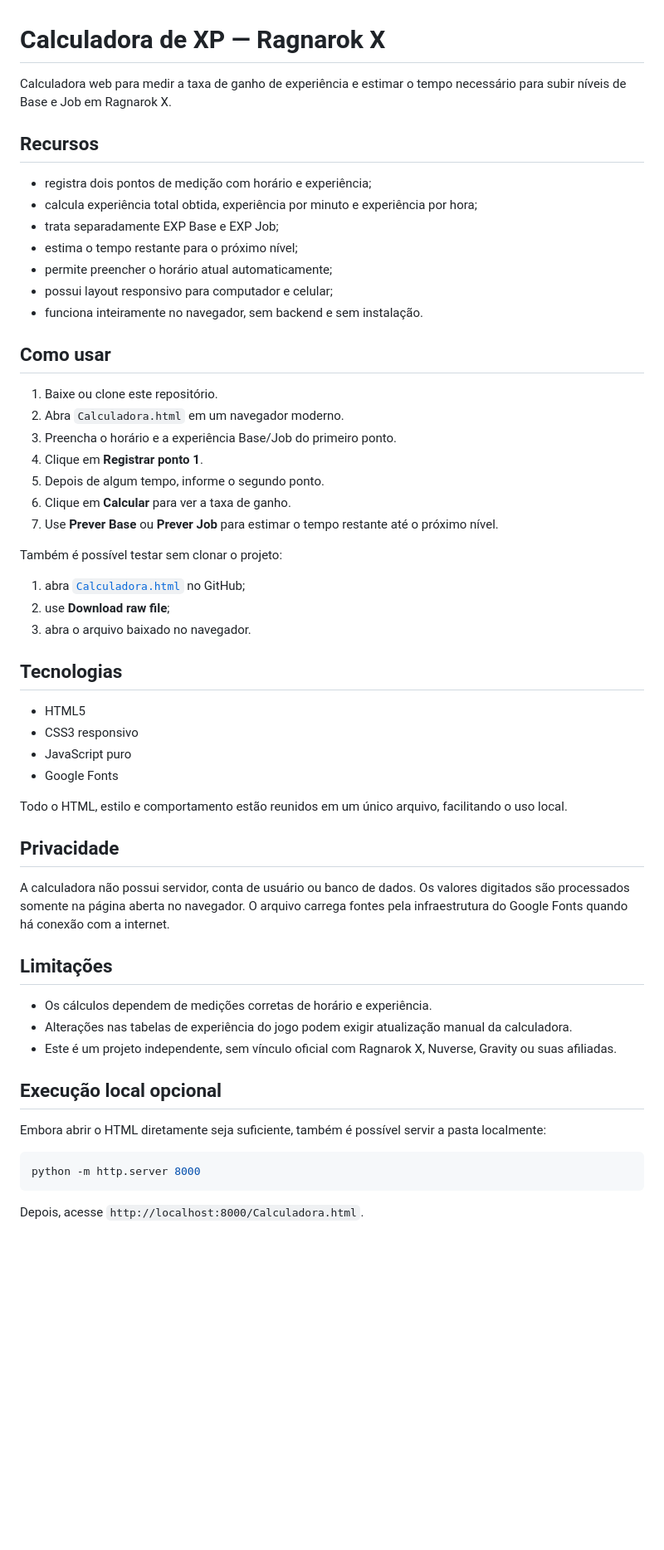
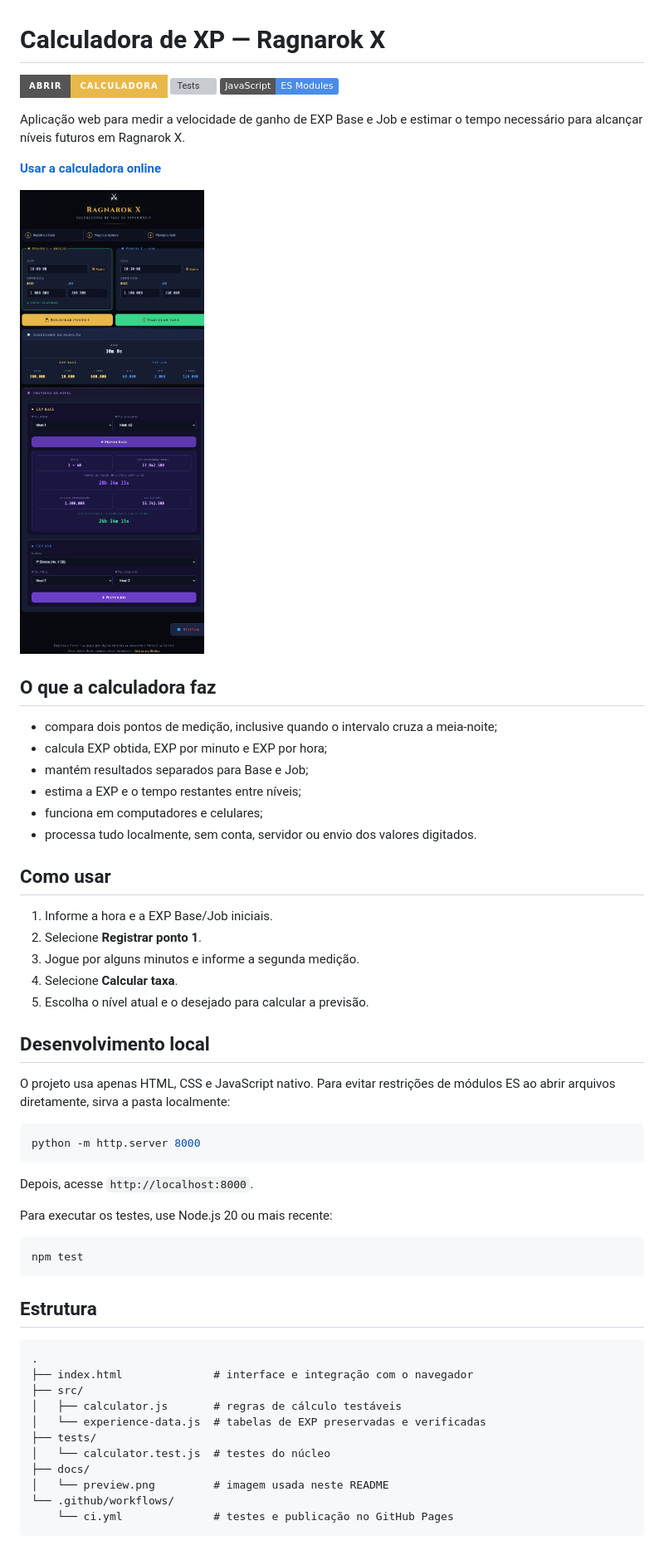
Before and after one commit to rhoneycruz-ui/calculadora-xp-ragnarok, a Markdown page: README.md, the part around the change printed below. Shown: that part at 83% size. Drawn GitHub-style; pictures changed too: docs/preview.png (added); badges without logos; blank space fills up the shorter version; grey boxes are pictures that could not be loaded.

Commit message:
feat: publicar calculadora de XP profissional

````diff
--- a/README.md
+++ b/README.md
@@ -1,58 +1,61 @@
 # Calculadora de XP — Ragnarok X
 
-Calculadora web para medir a taxa de ganho de experiência e estimar o tempo necessário para subir níveis de Base e Job em Ragnarok X.
+[![Aplicação](https://img.shields.io/badge/abrir-calculadora-E8B84B?style=for-the-badge)](https://rhoneycruz-ui.github.io/calculadora-xp-ragnarok/)
+[![Tests](https://github.com/rhoneycruz-ui/calculadora-xp-ragnarok/actions/workflows/ci.yml/badge.svg)](https://github.com/rhoneycruz-ui/calculadora-xp-ragnarok/actions/workflows/ci.yml)
+[![JavaScript](https://img.shields.io/badge/JavaScript-ES_Modules-4A8DE8?logo=javascript&logoColor=white)](https://developer.mozilla.org/pt-BR/docs/Web/JavaScript)
 
-## Recursos
+Aplicação web para medir a velocidade de ganho de EXP Base e Job e estimar o tempo necessário para alcançar níveis futuros em Ragnarok X.
 
-- registra dois pontos de medição com horário e experiência;
-- calcula experiência total obtida, experiência por minuto e experiência por hora;
-- trata separadamente EXP Base e EXP Job;
-- estima o tempo restante para o próximo nível;
-- permite preencher o horário atual automaticamente;
-- possui layout responsivo para computador e celular;
-- funciona inteiramente no navegador, sem backend e sem instalação.
+[**Usar a calculadora online**](https://rhoneycruz-ui.github.io/calculadora-xp-ragnarok/)
+
+![Prévia da Calculadora de XP](docs/preview.png)
+
+## O que a calculadora faz
+
+- compara dois pontos de medição, inclusive quando o intervalo cruza a meia-noite;
+- calcula EXP obtida, EXP por minuto e EXP por hora;
+- mantém resultados separados para Base e Job;
+- estima a EXP e o tempo restantes entre níveis;
+- funciona em computadores e celulares;
+- processa tudo localmente, sem conta, servidor ou envio dos valores digitados.
 
 ## Como usar
 
-1. Baixe ou clone este repositório.
-2. Abra `Calculadora.html` em um navegador moderno.
-3. Preencha o horário e a experiência Base/Job do primeiro ponto.
-4. Clique em **Registrar ponto 1**.
-5. Depois de algum tempo, informe o segundo ponto.
-6. Clique em **Calcular** para ver a taxa de ganho.
-7. Use **Prever Base** ou **Prever Job** para estimar o tempo restante até o próximo nível.
+1. Informe a hora e a EXP Base/Job iniciais.
+2. Selecione **Registrar ponto 1**.
+3. Jogue por alguns minutos e informe a segunda medição.
+4. Selecione **Calcular taxa**.
+5. Escolha o nível atual e o desejado para calcular a previsão.
 
-Também é possível testar sem clonar o projeto:
+## Desenvolvimento local
 
-1. abra [`Calculadora.html`](Calculadora.html) no GitHub;
-2. use **Download raw file**;
-3. abra o arquivo baixado no navegador.
-
-## Tecnologias
-
-- HTML5
-- CSS3 responsivo
-- JavaScript puro
-- Google Fonts
-
-Todo o HTML, estilo e comportamento estão reunidos em um único arquivo, facilitando o uso local.
-
-## Privacidade
-
-A calculadora não possui servidor, conta de usuário ou banco de dados. Os valores digitados são processados somente na página aberta no navegador. O arquivo carrega fontes pela infraestrutura do Google Fonts quando há conexão com a internet.
-
-## Limitações
-
-- Os cálculos dependem de medições corretas de horário e experiência.
-- Alterações nas tabelas de experiência do jogo podem exigir atualização manual da calculadora.
-- Este é um projeto independente, sem vínculo oficial com Ragnarok X, Nuverse, Gravity ou suas afiliadas.
-
-## Execução local opcional
-
-Embora abrir o HTML diretamente seja suficiente, também é possível servir a pasta localmente:
+O projeto usa apenas HTML, CSS e JavaScript nativo. Para evitar restrições de módulos ES ao abrir arquivos diretamente, sirva a pasta localmente:
 
 ```bash
 python -m http.server 8000
 ```
 
-Depois, acesse `http://localhost:8000/Calculadora.html`.
+Depois, acesse `http://localhost:8000`.
+
+Para executar os testes, use Node.js 20 ou mais recente:
+
+```bash
+npm test
+```
+
+## Estrutura
+
+```text
+.
+├── index.html              # interface e integração com o navegador
+├── src/
+│   ├── calculator.js       # regras de cálculo testáveis
+│   └── experience-data.js  # tabelas de EXP preservadas e verificadas
+├── tests/
+│   └── calculator.test.js  # testes do núcleo
+├── docs/
+│   └── preview.png         # imagem usada neste README
+└── .github/workflows/
+    └── ci.yml              # testes e publicação no GitHub Pages
+```
+
````
Also changed, not shown: other parts of README.md (+7 -0 lines), 9 other files.
